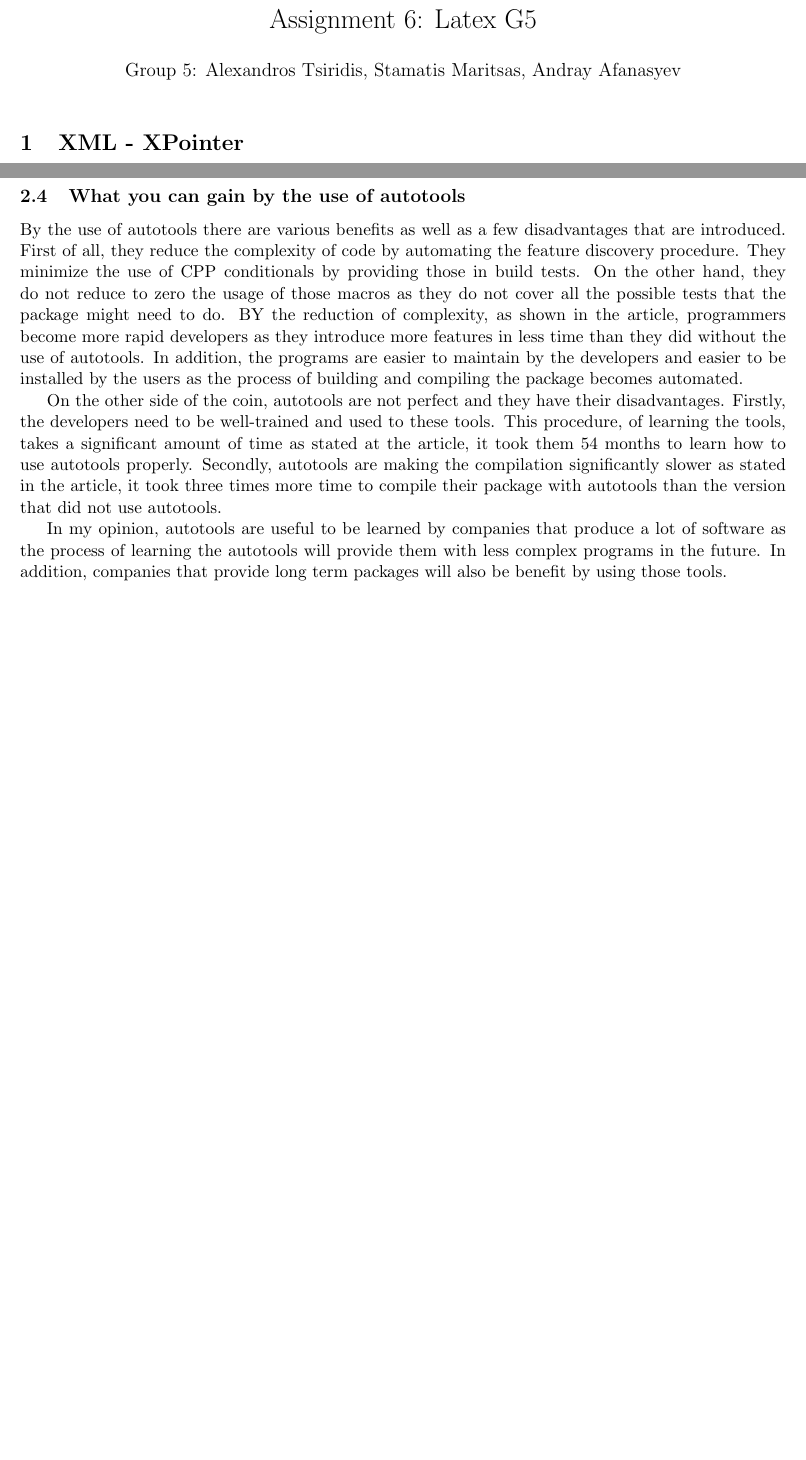
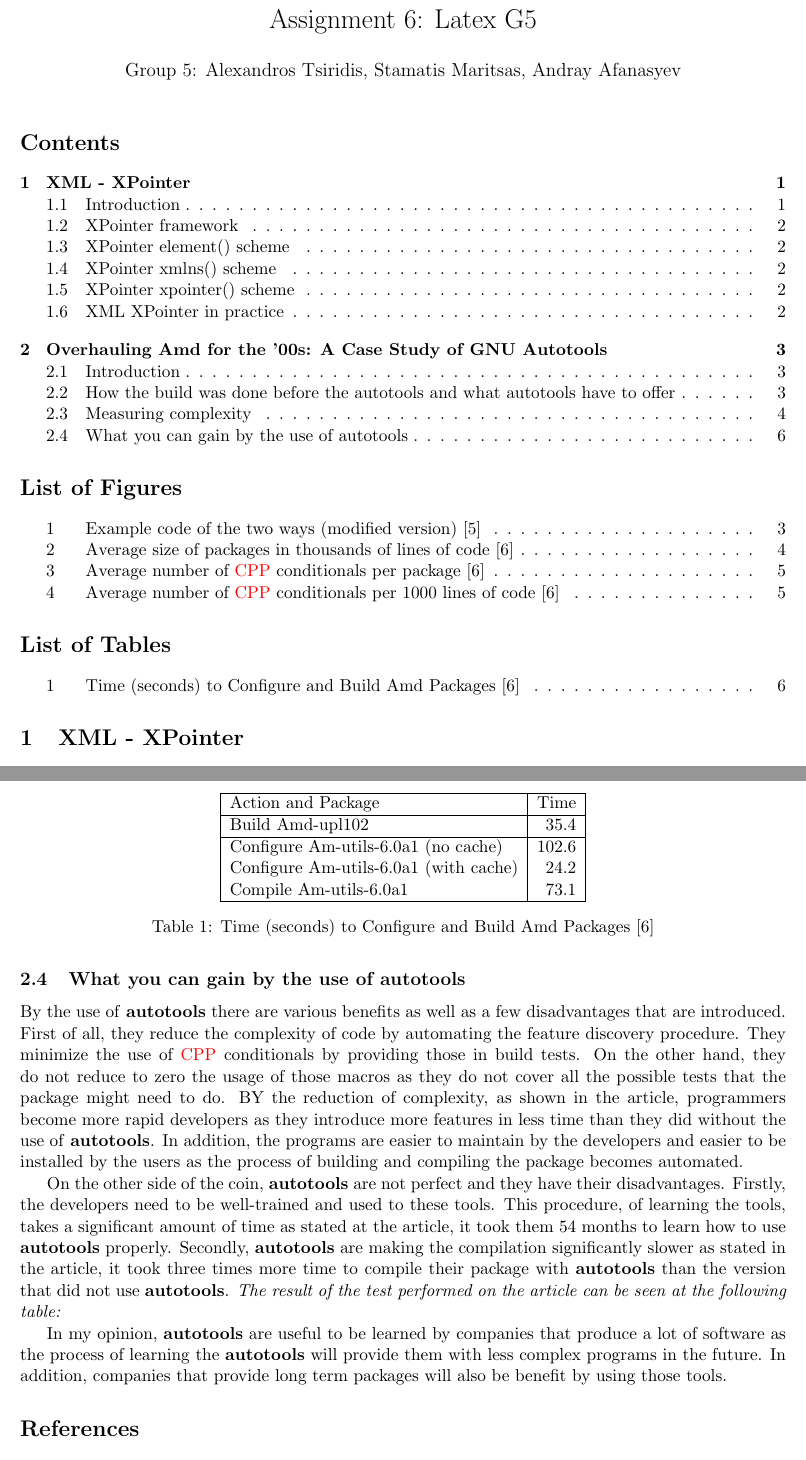
Before and after one commit to atsiridis/G5_Latex, a LaTeX document (Latex_G5.tex): two parts of pages 1 and 5 of 6 before the commit and two parts of pages 1 and 6 of 6 after it, joined at a grey line, cut so that both start at the same text, the shorter picture padded with empty space. Compiled offline with pdfLaTeX.

Commit message:
Edited my section and added the tables of content, figures and tables
Added the package color, added the tables of content, figures and
tables, modified my section by adding a table and changing text color,
bold, italic and underline.

```diff
--- a/Latex_G5.tex
+++ b/Latex_G5.tex
@@ -6,6 +6,7 @@
 \usepackage{graphicx}
 \usepackage{placeins}
 \usepackage{listings}
+\usepackage{color}
 \addtolength{\oddsidemargin}{-.875in}
 \addtolength{\evensidemargin}{-.875in}
 \addtolength{\textwidth}{1.75in}
@@ -13,6 +14,9 @@
 \addtolength{\textheight}{1.75in}
 \begin{document}
 \maketitle
+\tableofcontents
+\listoffigures
+\listoftables
 
 \section{XML - XPointer}
 \subsection{Introduction}
@@ -110,3 +118,4 @@ The third measurement in my opinion, is better than the above two as it actually
 \begin{figure}[!htb]
 \centering
   \includegraphics[width=.7\linewidth]{images/measure3}
+  \caption{Average number of \textcolor{red}{CPP} conditionals per 1000 lines
@@ -119,10 +127,26 @@ To sum up, let's take the packages example seeing in the figures of gcc and amd.
 
 \subsection{What you can gain by the use of autotools}
-By the use of autotools there are various benefits as well as a few disadvantages that are introduced. First of all, they reduce the complexity of code by automating the feature discovery procedure. They minimize the use of CPP conditionals by providing those in build tests. On the other hand, they do not reduce to zero the usage of those macros as they do not cover all the possible tests that the package might need to do. BY the reduction of complexity, as shown in the article, programmers become more rapid developers as they introduce more features in less time than they did without the use of autotools. In addition, the programs are easier to maintain by the developers and easier to be installed by the users as the process of building and compiling the package becomes automated.
+By the use of \textbf{autotools} there are various benefits as well as a few disadvantages that are introduced. First of all, they reduce the complexity of code by automating the feature discovery procedure. They minimize the use of \textcolor{red}{CPP} conditionals by providing those in build tests. On the other hand, they do not reduce to zero the usage of those macros as they do not cover all the possible tests that the package might need to do. BY the reduction of complexity, as shown in the article, programmers become more rapid developers as they introduce more features in less time than they did without the use of \textbf{autotools}. In addition, the programs are easier to maintain by the developers and easier to be installed by the users as the process of building and compiling the package becomes automated.
 
-On the other side of the coin, autotools are not perfect and they have their disadvantages. Firstly, the developers need  to be well-trained and used to these tools. This procedure, of learning the tools, takes a significant amount of time as stated at the article, it took them 54 months to learn how to use autotools properly. Secondly, autotools are making the compilation significantly slower as stated in the article, it took three times more time to compile their package with autotools than the version that did not use autotools.
+On the other side of the coin, \textbf{autotools} are not perfect and they have their disadvantages. Firstly, the developers need  to be well-trained and used to these tools. This procedure, of learning the tools, takes a significant amount of time as stated at the article, it took them 54 months to learn how to use \textbf{autotools} properly. Secondly, \textbf{autotools} are making the compilation significantly slower as stated in the article, it took three times more time to compile their package with \textbf{autotools} than the version that did not use \textbf{autotools}. \textit{The result of the test performed on the article can be seen at the following table:}
 
-In my opinion, autotools are useful to be learned by companies that produce a lot of software as the process of learning the autotools will provide them with less complex programs in the future. In addition, companies that provide long term packages will also be benefit by using those tools.
+\begin{table}
+\centering
+
+\begin{tabular}{|l|r|}
+\hline
+Action and Package & Time\\ \hline
+Build Amd-upl102 & 35.4\\ \hline
+Configure Am-utils-6.0a1 (no cache) & 102.6\\
+Configure Am-utils-6.0a1 (with cache) & 24.2\\
+Compile Am-utils-6.0a1 & 73.1\\ \hline
+\end{tabular}
+\caption{Time (seconds) to Configure and Build Amd Packages \cite{zadok2002}}
+\label{table:buildTest}
+\end{table}
+
+In my opinion, \textbf{autotools} are useful to be learned by companies that produce a lot of software as the process of learning the \textbf{autotools} will provide them with less complex programs in the future. In addition, companies that provide long term packages will also be benefit by using those tools.
+
 \nocite{*}
 \bibliographystyle{plain}
 \bibliography{bibliography}
```
Also changed, not shown: Latex_G5.pdf, Latex_G5.tex (33 more changed lines), 6 other files.
